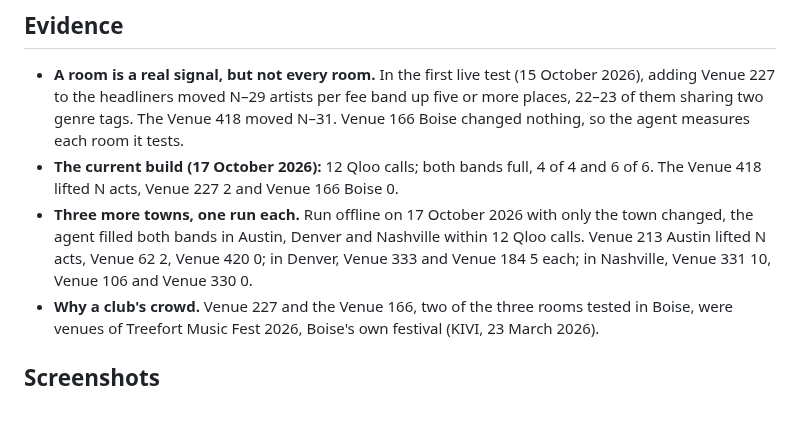
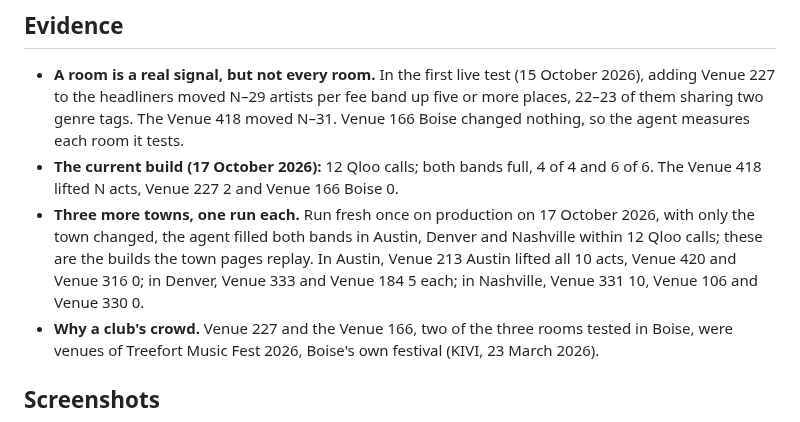
Before and after one commit to danielbutnar/undercard-qloo, a Markdown page: docs/devpost-story.md, the part around the change. GitHub-like rendering.

```diff
--- a/docs/devpost-story.md
+++ b/docs/devpost-story.md
@@ -49,7 +49,7 @@ Against the same call without Venue 227, an artist lifted five or more places, w
 
 - **A room is a real signal, but not every room.** In the first live test (15 October 2026), adding Venue 227 to the headliners moved N–29 artists per fee band up five or more places, 22–23 of them sharing two genre tags. The Venue 418 moved N–31. Venue 166 Boise changed nothing, so the agent measures each room it tests.
 - **The current build (17 October 2026):** 12 Qloo calls; both bands full, 4 of 4 and 6 of 6. The Venue 418 lifted N acts, Venue 227 2 and Venue 166 Boise 0.
-- **Three more towns, one run each.** Run offline on 17 October 2026 with only the town changed, the agent filled both bands in Austin, Denver and Nashville within 12 Qloo calls. Venue 213 Austin lifted N acts, Venue 62 2, Venue 420 0; in Denver, Venue 333 and Venue 184 5 each; in Nashville, Venue 331 10, Venue 106 and Venue 330 0.
+- **Three more towns, one run each.** Run fresh once on production on 17 October 2026, with only the town changed, the agent filled both bands in Austin, Denver and Nashville within 12 Qloo calls; these are the builds the town pages replay. In Austin, Venue 213 Austin lifted all 10 acts, Venue 420 and Venue 316 0; in Denver, Venue 333 and Venue 184 5 each; in Nashville, Venue 331 10, Venue 106 and Venue 330 0.
 - **Why a club's crowd.** Venue 227 and the Venue 166, two of the three rooms tested in Boise, were venues of Treefort Music Fest 2026, Boise's own festival (KIVI, 23 March 2026).
 
 <!-- A buyer's words go here if any arrive. -->
```
Also changed, not shown: TASKS.md (+1 -1 lines).
